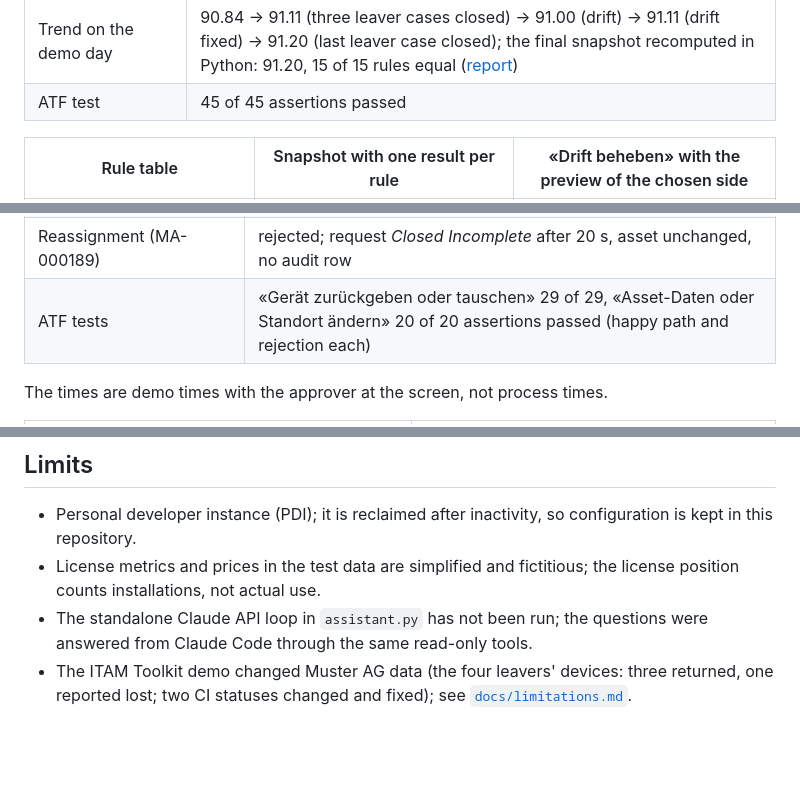
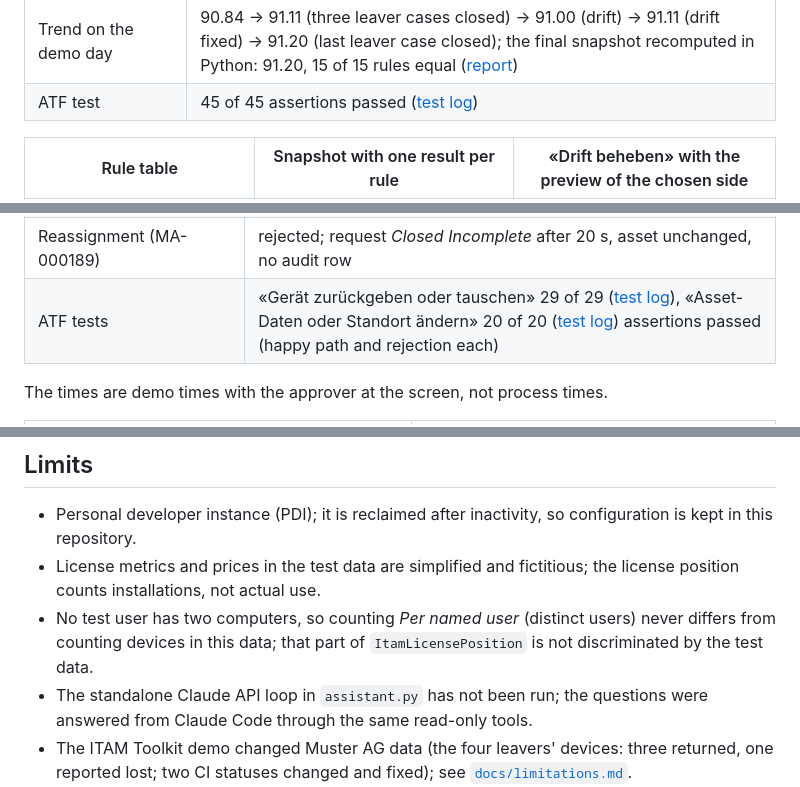
Before and after one commit to itam-automation/servicenow-itam-demo, a Markdown page: README.md, 3 parts joined by grey strips. Drawn GitHub-style; blank space fills up the shorter version.

```diff
--- a/README.md
+++ b/README.md
@@ -227,7 +227,7 @@ If HAM Pro is licensed, its reclamation is the better choice; the toolkit is for
 | Biggest gap | U01: **126 of 126** active users have no manager, so escalations in module 1 cannot reach anybody in this data |
 | Drift demo | an integration user changed the status of two CIs (`loader/simulate_drift.py`); the platform did not pass it on to the assets; 2 findings, fixed once with the asset leading and once with the CI leading, 2 audit rows |
 | Trend on the demo day | 90.84 → 91.11 (three leaver cases closed) → 91.00 (drift) → 91.11 (drift fixed) → 91.20 (last leaver case closed); the final snapshot recomputed in Python: 91.20, 15 of 15 rules equal ([report](docs/dq_scorecard.md)) |
-| ATF test | 45 of 45 assertions passed |
+| ATF test | 45 of 45 assertions passed ([test log](docs/screenshots/20_toolkit_atf_drift_log.jpg)) |
 
 | Rule table | Snapshot with one result per rule | «Drift beheben» with the preview of the chosen side |
 |---|---|---|
@@ -263,7 +263,7 @@ Runs on the PDI with Muster AG data (the test data has no managers, asset owners
 | Return, *Tausch* (MA-000109) | the first run skipped the approval (bug, see findings); restarted after the fix, approved, return task closed: *In stock / Available*, 3 audit rows |
 | Location change (portal, MA-000003, Zürich → Bern) | approved; location of asset and CI set to «Muster AG Bern», 2 audit rows with old and new value and the justification; request closed 28 s after the order |
 | Reassignment (MA-000189) | rejected; request *Closed Incomplete* after 20 s, asset unchanged, no audit row |
-| ATF tests | «Gerät zurückgeben oder tauschen» 29 of 29, «Asset-Daten oder Standort ändern» 20 of 20 assertions passed (happy path and rejection each) |
+| ATF tests | «Gerät zurückgeben oder tauschen» 29 of 29 ([test log](docs/screenshots/21_toolkit_atf_device_return_log.jpg)), «Asset-Daten oder Standort ändern» 20 of 20 ([test log](docs/screenshots/22_toolkit_atf_asset_change_log.jpg)) assertions passed (happy path and rejection each) |
 
 The times are demo times with the approver at the screen, not process times.
 
@@ -361,6 +369,7 @@ tests/        pytest suite (generator, staging definitions, scripts, license pos
 
 - Personal developer instance (PDI); it is reclaimed after inactivity, so configuration is kept in this repository.
 - License metrics and prices in the test data are simplified and fictitious; the license position counts installations, not actual use.
+- No test user has two computers, so counting *Per named user* (distinct users) never differs from counting devices in this data; that part of `ItamLicensePosition` is not discriminated by the test data.
 - The standalone Claude API loop in `assistant.py` has not been run; the questions were answered from Claude Code through the same read-only tools.
 - The ITAM Toolkit demo changed Muster AG data (the four leavers' devices: three returned, one reported lost; two CI statuses changed and fixed); see [`docs/limitations.md`](docs/limitations.md).
 - All names, serial numbers and addresses are invented. The e-mail domain `muster.example` uses the reserved `.example` TLD.
```
Also changed, not shown: other parts of README.md (+16 -8 lines), docs/screenshots/16_toolkit_atf_passed.jpg (deleted), docs/screenshots/19_toolkit_atf_leaver_log.jpg (added), docs/screenshots/20_toolkit_atf_drift_log.jpg (added), docs/screenshots/21_toolkit_atf_device_return_log.jpg (added), docs/screenshots/22_toolkit_atf_asset_change_log.jpg (added), 1 other file.
